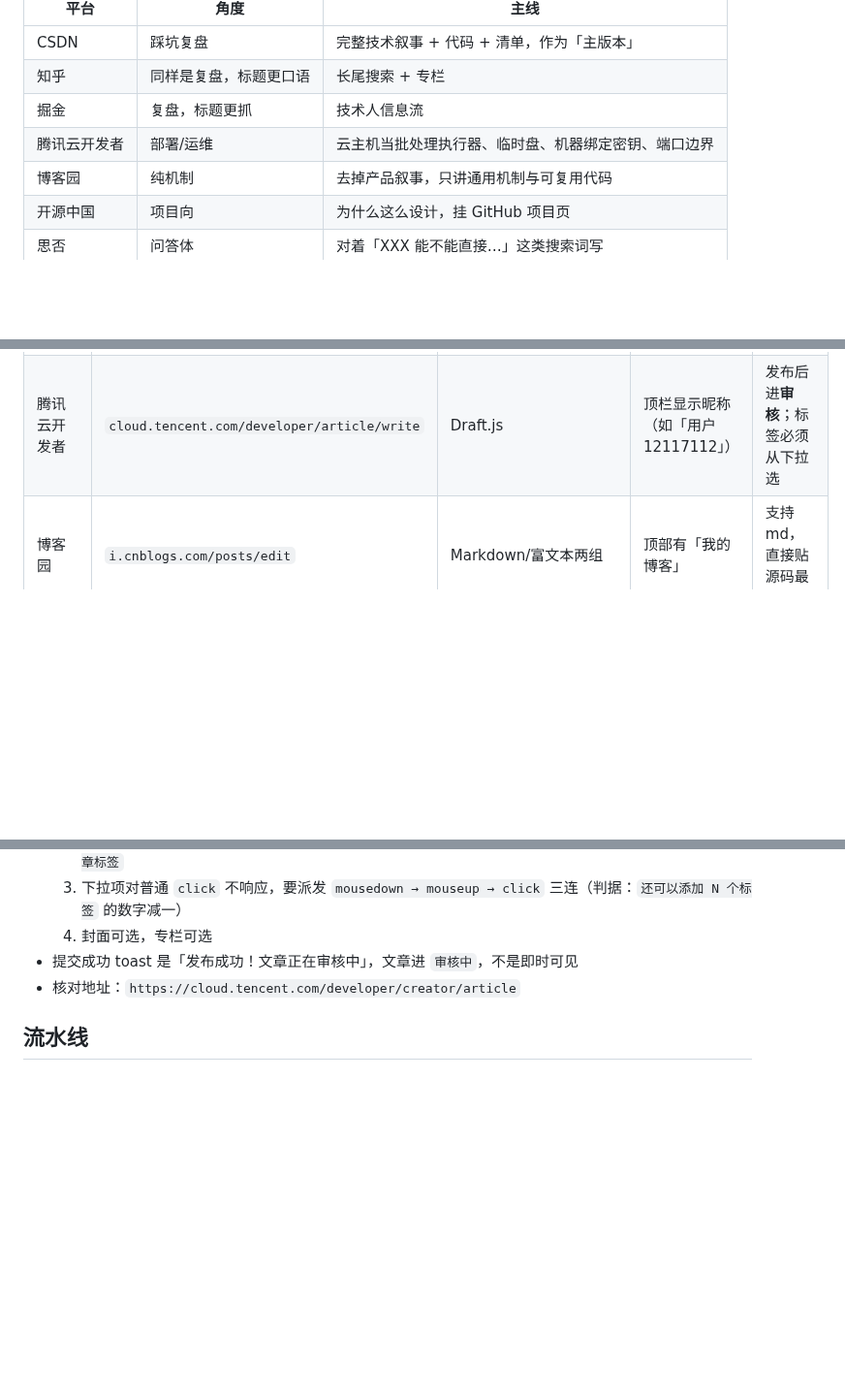
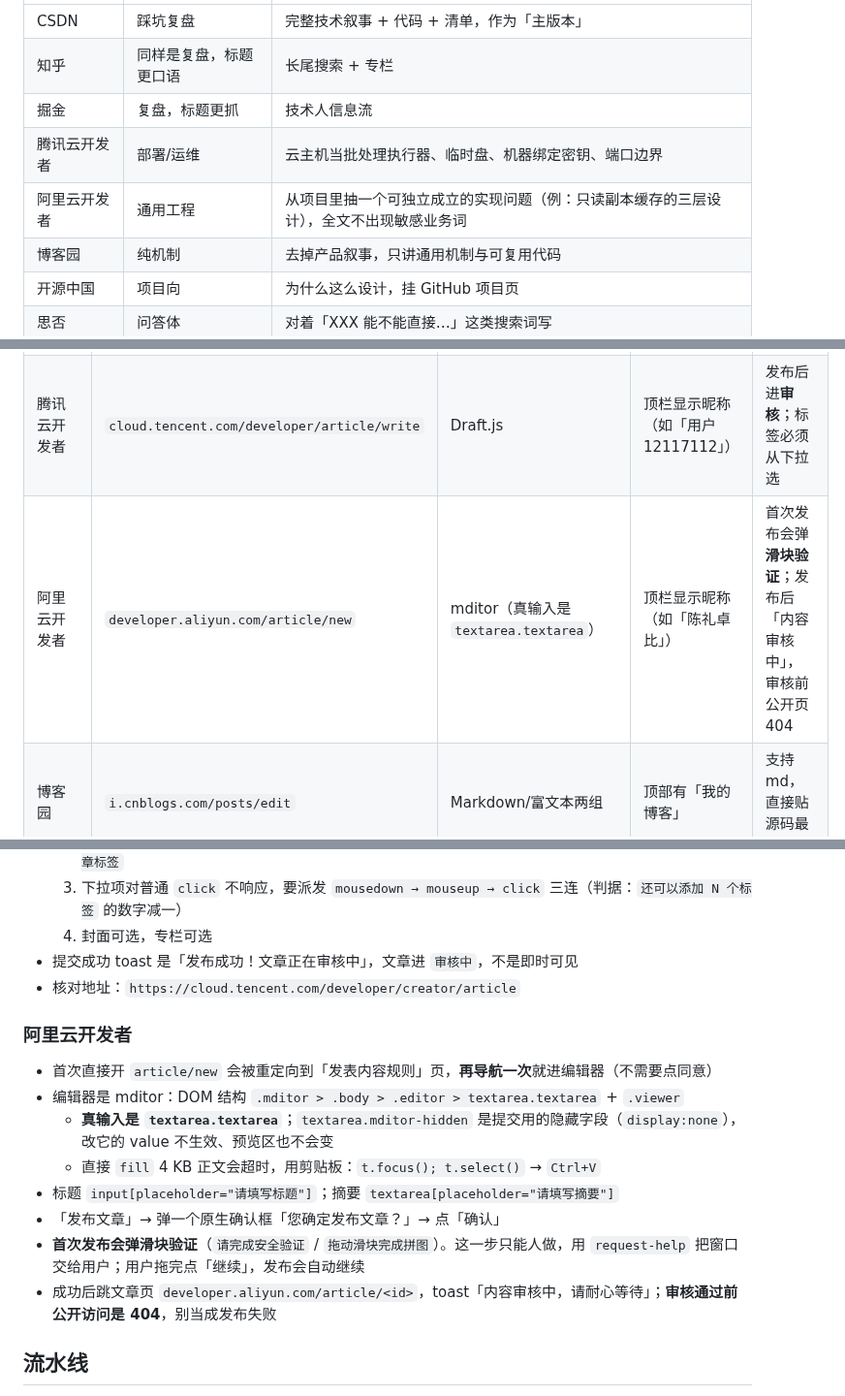
Before and after one commit to zhuobichen/zhaowen-skill, a Markdown page: dev-blog-distribution/SKILL.md, 3 parts joined by grey strips. Shown at 97% size. Drawn GitHub-style; blank space fills up the shorter version.

Commit message:
skill(更新): dev-blog-distribution —— 补阿里云开发者实测（mditor 真输入是 textarea.textarea、首次发布滑块验证、审核中公开页 404）

```diff
--- a/dev-blog-distribution/SKILL.md
+++ b/dev-blog-distribution/SKILL.md
@@ -30,6 +30,7 @@ version: 1.0.0
 | 知乎 | 同样是复盘，标题更口语 | 长尾搜索 + 专栏 |
 | 掘金 | 复盘，标题更抓 | 技术人信息流 |
 | 腾讯云开发者 | 部署/运维 | 云主机当批处理执行器、临时盘、机器绑定密钥、端口边界 |
+| 阿里云开发者 | 通用工程 | 从项目里抽一个可独立成立的实现问题（例：只读副本缓存的三层设计），全文不出现敏感业务词 |
 | 博客园 | 纯机制 | 去掉产品叙事，只讲通用机制与可复用代码 |
 | 开源中国 | 项目向 | 为什么这么设计，挂 GitHub 项目页 |
 | 思否 | 问答体 | 对着「XXX 能不能直接…」这类搜索词写 |
@@ -44,6 +45,7 @@ version: 1.0.0
 | 知乎 | `zhuanlan.zhihu.com/write` | Draft.js（`.public-DraftEditor-content`） | 顶栏有「创作中心」「消息 99+」 | 发布后弹「发布成功 感谢你的第 N 篇创作」 |
 | 掘金 | `juejin.cn/editor/drafts/new` | CodeMirror（`.CodeMirror`） | 顶栏无「登录/注册」，有「创作者中心」 | 发布弹窗必选分类；标签 `byte-select` |
 | 腾讯云开发者 | `cloud.tencent.com/developer/article/write` | Draft.js | 顶栏显示昵称（如「用户12117112」） | 发布后进**审核**；标签必须从下拉选 |
+| 阿里云开发者 | `developer.aliyun.com/article/new` | mditor（真输入是 `textarea.textarea`） | 顶栏显示昵称（如「陈礼卓比」） | 首次发布会弹**滑块验证**；发布后「内容审核中」，审核前公开页 404 |
 | 博客园 | `i.cnblogs.com/posts/edit` | Markdown/富文本两组 | 顶部有「我的博客」 | 支持 md，直接贴源码最省事 |
 | 开源中国 | `my.oschina.net/u/<id>/blog/write` | 富文本 | 顶栏头像 | 适合挂项目链接 |
 | 思否 | `segmentfault.com/write` | 富文本 | 顶栏头像 | 支持 md 模式 |
@@ -150,6 +152,17 @@ Draft.js 必须先 `document.querySelector('.public-DraftEditor-content').focus(
 - 提交成功 toast 是「发布成功！文章正在审核中」，文章进 `审核中`，不是即时可见
 - 核对地址：`https://cloud.tencent.com/developer/creator/article`
 
+### 阿里云开发者
+
+- 首次直接开 `article/new` 会被重定向到「发表内容规则」页，**再导航一次**就进编辑器（不需要点同意）
+- 编辑器是 mditor：DOM 结构 `.mditor > .body > .editor > textarea.textarea` + `.viewer`
+  - **真输入是 `textarea.textarea`**；`textarea.mditor-hidden` 是提交用的隐藏字段（`display:none`），改它的 value 不生效、预览区也不会变
+  - 直接 `fill` 4 KB 正文会超时，用剪贴板：`t.focus(); t.select()` → `Ctrl+V`
+- 标题 `input[placeholder="请填写标题"]`；摘要 `textarea[placeholder="请填写摘要"]`
+- 「发布文章」→ 弹一个原生确认框「您确定发布文章？」→ 点「确认」
+- **首次发布会弹滑块验证**（`请完成安全验证` / `拖动滑块完成拼图`）。这一步只能人做，用 `request-help` 把窗口交给用户；用户拖完点「继续」，发布会自动继续
+- 成功后跳文章页 `developer.aliyun.com/article/<id>`，toast「内容审核中，请耐心等待」；**审核通过前公开访问是 404**，别当成发布失败
+
 ## 流水线
 
 1. **正文只留一份真源**：`xxx.md`，标题用一级标题，其余全在正文里
```
